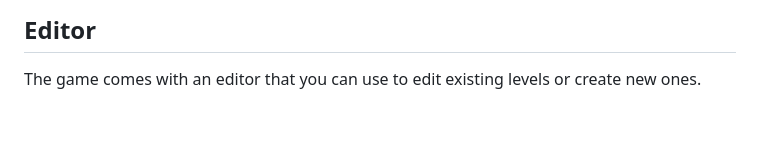
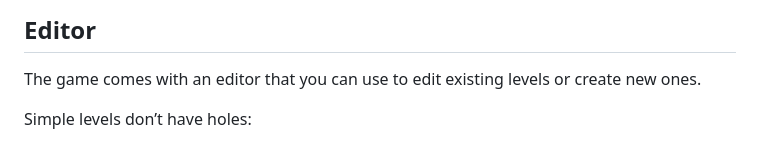
Before and after one commit to 607011/glissade, a Markdown page: README.md, the part around the change printed below. GitHub-like rendering; blank space fills up the shorter version.

```diff
--- a/README.md
+++ b/README.md
@@ -23,4 +23,6 @@ https://github.com/607011/glissade/assets/2240271/9e00c150-b5bb-4559-b994-e9ba59
 
 The game comes with an editor that you can use to edit existing levels or create new ones.
 
+Simple levels don’t have holes:
+
 <img width="703" alt="Editor" src="https://github.com/607011/glissade/assets/2240271/690213fc-63c9-4913-b9c2-9614f63667cf">
```
Also changed, not shown: other parts of README.md (+9 -4 lines).
